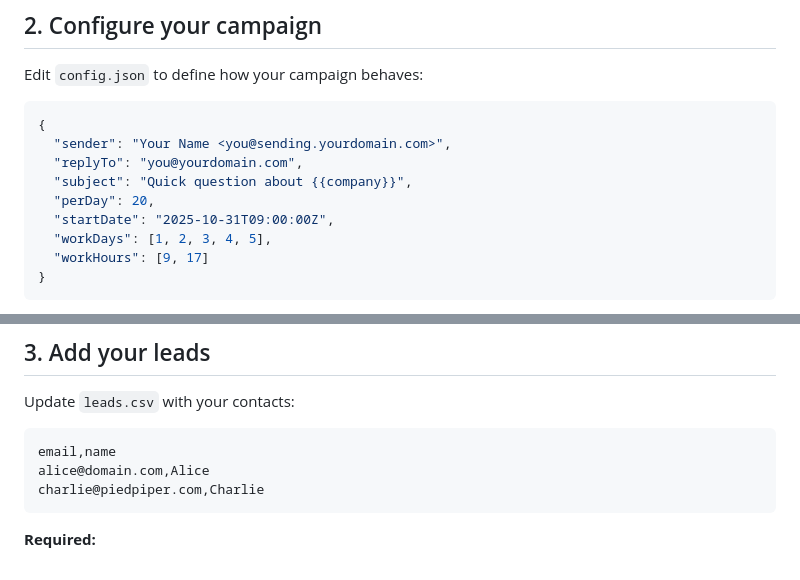
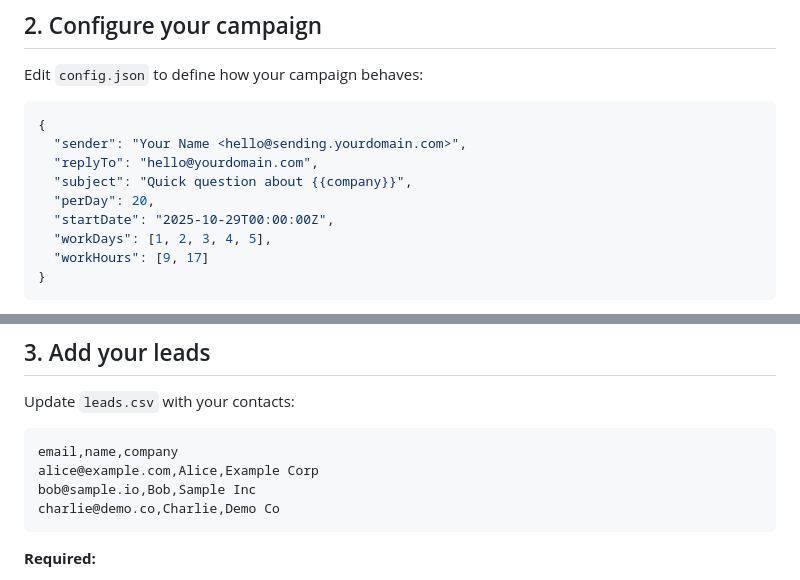
Before and after one commit to jmoyson/coldr, a Markdown page: docs/usage.md, 2 parts joined by grey strips. Rendered like a GitHub page.

Commit message:
Update usage doc to reflect the scaffold files

````diff
--- a/docs/usage.md
+++ b/docs/usage.md
@@ -61,11 +61,11 @@ Edit `config.json` to define how your campaign behaves:
 
 ```json
 {
-  "sender": "Your Name <you@sending.yourdomain.com>",
-  "replyTo": "you@yourdomain.com",
+  "sender": "Your Name <hello@sending.yourdomain.com>",
+  "replyTo": "hello@yourdomain.com",
   "subject": "Quick question about {{company}}",
   "perDay": 20,
-  "startDate": "2025-10-31T09:00:00Z",
+  "startDate": "2025-10-29T00:00:00Z",
   "workDays": [1, 2, 3, 4, 5],
   "workHours": [9, 17]
 }
@@ -84,9 +84,10 @@ Edit `config.json` to define how your campaign behaves:
 Update `leads.csv` with your contacts:
 
 ```csv
-email,name
-alice@domain.com,Alice
-charlie@piedpiper.com,Charlie
+email,name,company
+alice@example.com,Alice,Example Corp
+bob@sample.io,Bob,Sample Inc
+charlie@demo.co,Charlie,Demo Co
 ```
 
 **Required:**
````
